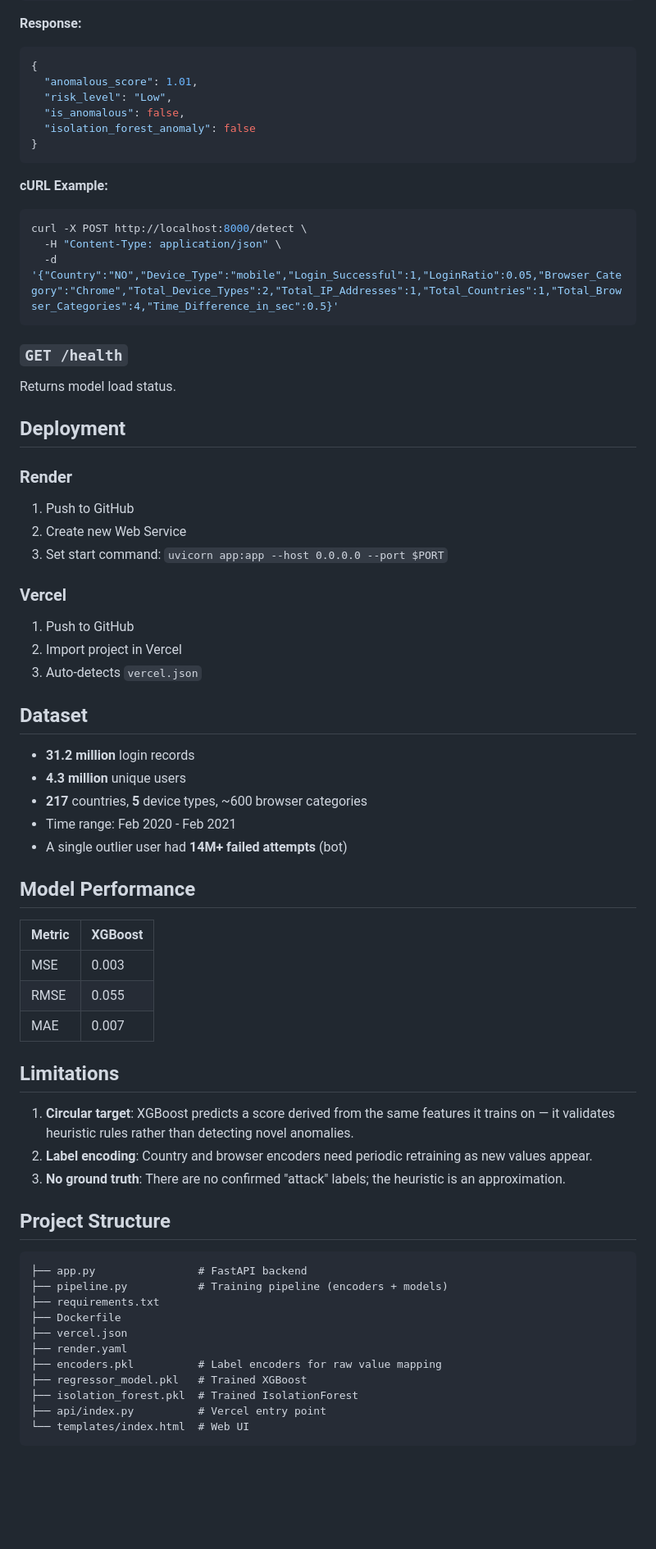
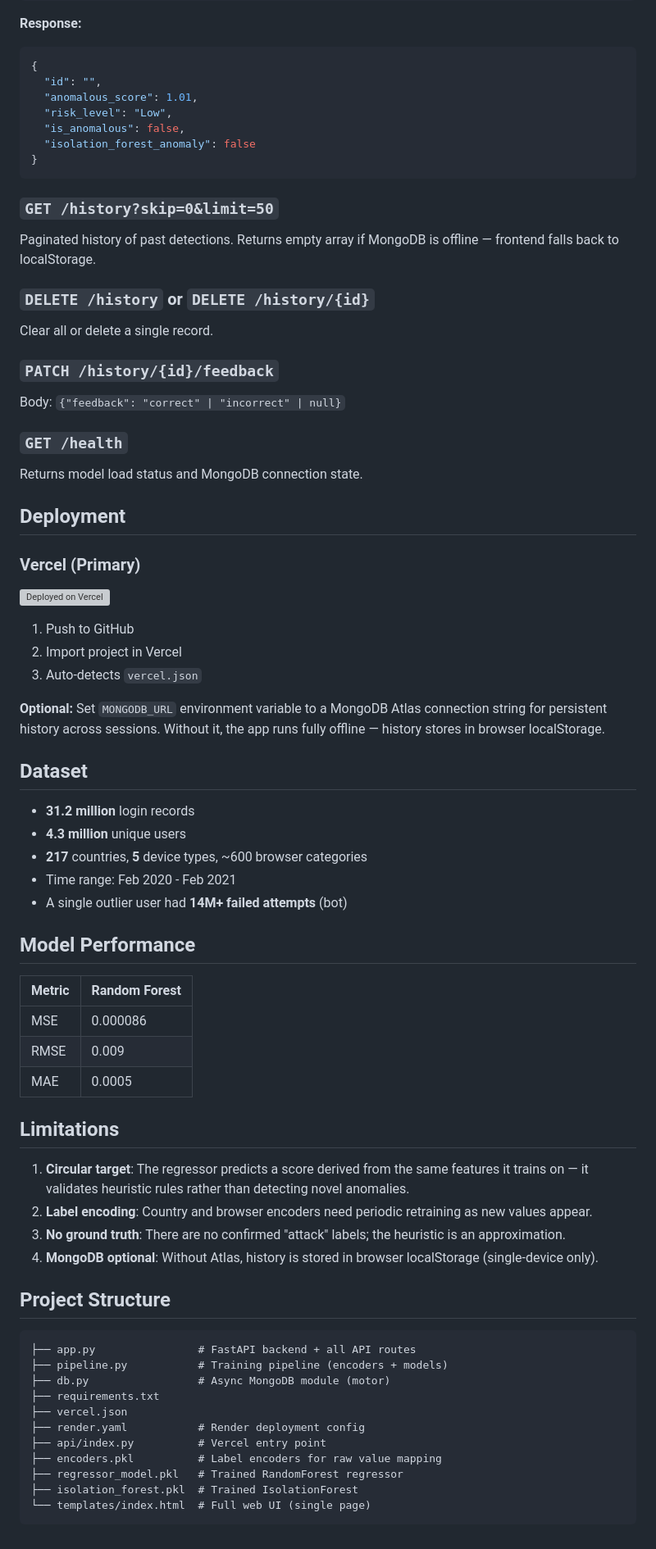
Before and after one commit to sujalthapa369/Anomaly-detection, a Markdown page: README.md, the part around one of its changes. Shown at 82% size. Rendered like a GitHub page; blank space fills up the shorter version; grey boxes are pictures that could not be loaded.

Commit message:
docs: update README with Vercel URL, RandomForest, MongoDB, localStorage history

````diff
--- a/README.md
+++ b/README.md
@@ -96,6 +95,7 @@ docker run -p 8000:8000 anomaly-detector
 **Response:**
 ```json
 {
+  "id": "",
   "anomalous_score": 1.01,
   "risk_level": "Low",
   "is_anomalous": false,
@@ -103,27 +103,28 @@ docker run -p 8000:8000 anomaly-detector
 }
 ```
 
-**cURL Example:**
-```bash
-curl -X POST http://localhost:8000/detect \
-  -H "Content-Type: application/json" \
-  -d '{"Country":"NO","Device_Type":"mobile","Login_Successful":1,"LoginRatio":0.05,"Browser_Category":"Chrome","Total_Device_Types":2,"Total_IP_Addresses":1,"Total_Countries":1,"Total_Browser_Categories":4,"Time_Difference_in_sec":0.5}'
-```
+### `GET /history?skip=0&limit=50`
+Paginated history of past detections. Returns empty array if MongoDB is offline — frontend falls back to localStorage.
+
+### `DELETE /history` or `DELETE /history/{id}`
+Clear all or delete a single record.
+
+### `PATCH /history/{id}/feedback`
+Body: `{"feedback": "correct" | "incorrect" | null}`
 
 ### `GET /health`
-Returns model load status.
+Returns model load status and MongoDB connection state.
 
 ## Deployment
 
-### Render
-1. Push to GitHub
-2. Create new Web Service
-3. Set start command: `uvicorn app:app --host 0.0.0.0 --port $PORT`
+### Vercel (Primary)
+[![Deployed on Vercel](https://vercel.com/button)](https://anomaly-detection-eosin.vercel.app)
 
-### Vercel
 1. Push to GitHub
 2. Import project in Vercel
 3. Auto-detects `vercel.json`
+
+**Optional:** Set `MONGODB_URL` environment variable to a MongoDB Atlas connection string for persistent history across sessions. Without it, the app runs fully offline — history stores in browser localStorage.
 
 ## Dataset
 
@@ -135,30 +136,31 @@ Returns model load status.
 
 ## Model Performance
 
-| Metric | XGBoost |
-|--------|---------|
-| MSE | 0.003 |
-| RMSE | 0.055 |
-| MAE | 0.007 |
+| Metric | Random Forest |
+|--------|--------------|
+| MSE | 0.000086 |
+| RMSE | 0.009 |
+| MAE | 0.0005 |
 
 ## Limitations
 
-1. **Circular target**: XGBoost predicts a score derived from the same features it trains on — it validates heuristic rules rather than detecting novel anomalies.
+1. **Circular target**: The regressor predicts a score derived from the same features it trains on — it validates heuristic rules rather than detecting novel anomalies.
 2. **Label encoding**: Country and browser encoders need periodic retraining as new values appear.
 3. **No ground truth**: There are no confirmed "attack" labels; the heuristic is an approximation.
+4. **MongoDB optional**: Without Atlas, history is stored in browser localStorage (single-device only).
 
 ## Project Structure
 
 ```
-├── app.py                # FastAPI backend
+├── app.py                # FastAPI backend + all API routes
 ├── pipeline.py           # Training pipeline (encoders + models)
+├── db.py                 # Async MongoDB module (motor)
 ├── requirements.txt
-├── Dockerfile
 ├── vercel.json
-├── render.yaml
+├── render.yaml           # Render deployment config
+├── api/index.py          # Vercel entry point
 ├── encoders.pkl          # Label encoders for raw value mapping
-├── regressor_model.pkl   # Trained XGBoost
+├── regressor_model.pkl   # Trained RandomForest regressor
 ├── isolation_forest.pkl  # Trained IsolationForest
-├── api/index.py          # Vercel entry point
-└── templates/index.html  # Web UI
+└── templates/index.html  # Full web UI (single page)
 ```
````
Also changed, not shown: other parts of README.md (+15 -16 lines).
